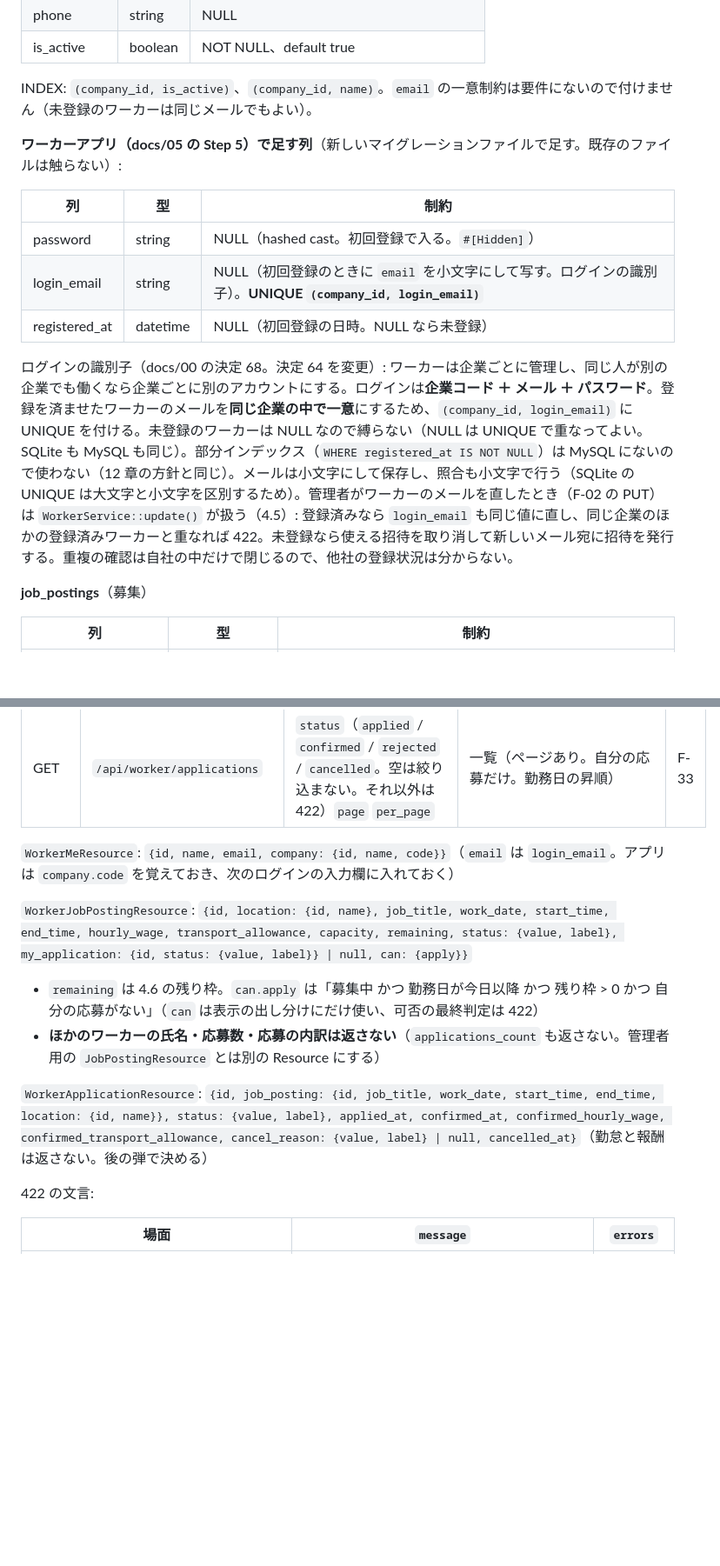
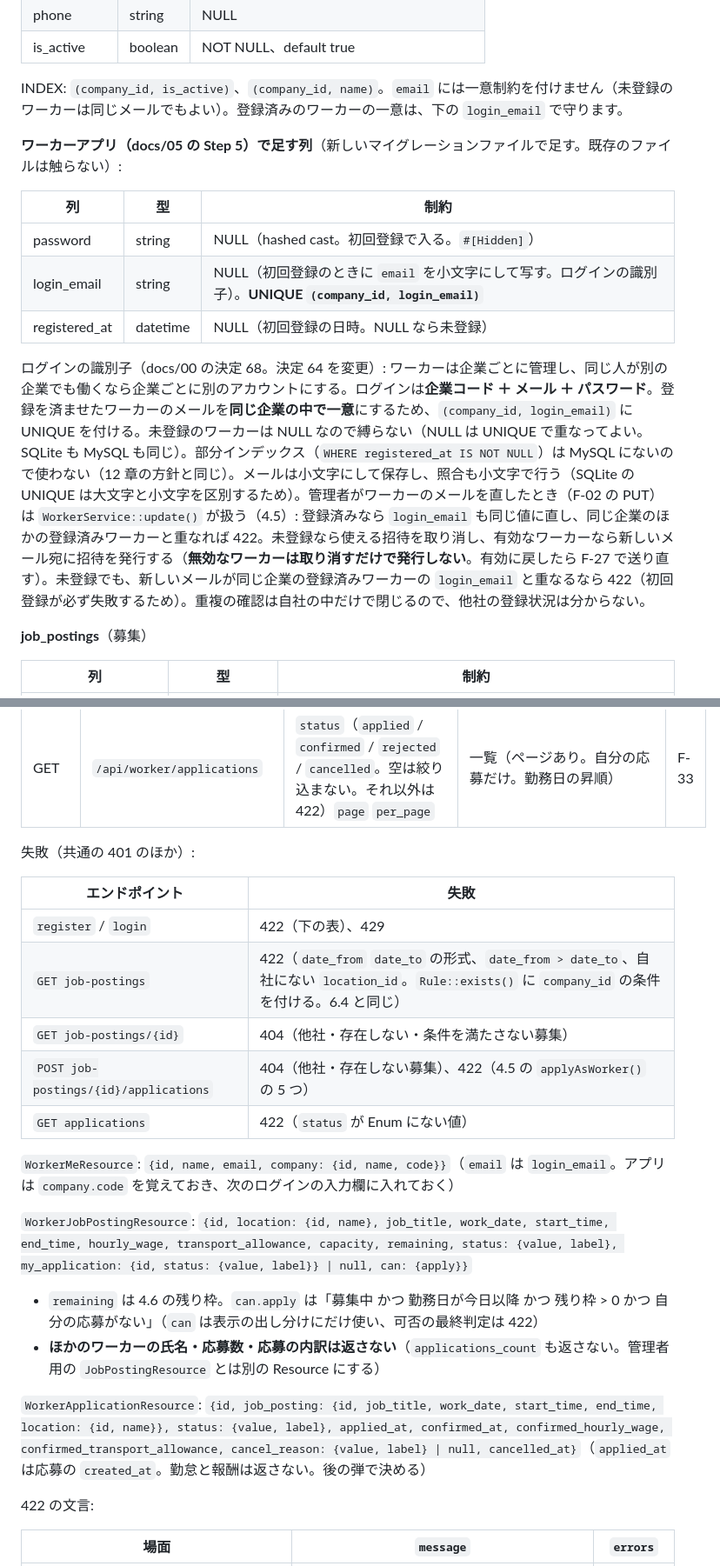
Before and after one commit to hata-junnosuke/next_team, a Markdown page: docs/01_技術仕様_next.md, 2 parts joined by grey strips. Shown at 87% size. Drawn GitHub-style; blank space fills up the shorter version.

```diff
--- a/docs/01_技術仕様_next.md
+++ b/docs/01_技術仕様_next.md
@@ -146,7 +146,7 @@ Fortify の 2FA 用の列は作りません（`features` が空なので使わ
 | phone | string | NULL |
 | is_active | boolean | NOT NULL、default true |
 
-INDEX: `(company_id, is_active)`、`(company_id, name)`。`email` の一意制約は要件にないので付けません（未登録のワーカーは同じメールでもよい）。
+INDEX: `(company_id, is_active)`、`(company_id, name)`。`email` には一意制約を付けません（未登録のワーカーは同じメールでもよい）。登録済みのワーカーの一意は、下の `login_email` で守ります。
 
 **ワーカーアプリ（docs/05 の Step 5）で足す列**（新しいマイグレーションファイルで足す。既存のファイルは触らない）:
 
@@ -156,7 +156,7 @@ INDEX: `(company_id, is_active)`、`(company_id, name)`。`email` の一意制
 | login_email | string | NULL（初回登録のときに `email` を小文字にして写す。ログインの識別子）。**UNIQUE `(company_id, login_email)`** |
 | registered_at | datetime | NULL（初回登録の日時。NULL なら未登録） |
 
-ログインの識別子（docs/00 の決定 68。決定 64 を変更）: ワーカーは企業ごとに管理し、同じ人が別の企業でも働くなら企業ごとに別のアカウントにする。ログインは**企業コード ＋ メール ＋ パスワード**。登録を済ませたワーカーのメールを**同じ企業の中で一意**にするため、`(company_id, login_email)` に UNIQUE を付ける。未登録のワーカーは NULL なので縛らない（NULL は UNIQUE で重なってよい。SQLite も MySQL も同じ）。部分インデックス（`WHERE registered_at IS NOT NULL`）は MySQL にないので使わない（12 章の方針と同じ）。メールは小文字にして保存し、照合も小文字で行う（SQLite の UNIQUE は大文字と小文字を区別するため）。管理者がワーカーのメールを直したとき（F-02 の PUT）は `WorkerService::update()` が扱う（4.5）: 登録済みなら `login_email` も同じ値に直し、同じ企業のほかの登録済みワーカーと重なれば 422。未登録なら使える招待を取り消して新しいメール宛に招待を発行する。重複の確認は自社の中だけで閉じるので、他社の登録状況は分からない。
+ログインの識別子（docs/00 の決定 68。決定 64 を変更）: ワーカーは企業ごとに管理し、同じ人が別の企業でも働くなら企業ごとに別のアカウントにする。ログインは**企業コード ＋ メール ＋ パスワード**。登録を済ませたワーカーのメールを**同じ企業の中で一意**にするため、`(company_id, login_email)` に UNIQUE を付ける。未登録のワーカーは NULL なので縛らない（NULL は UNIQUE で重なってよい。SQLite も MySQL も同じ）。部分インデックス（`WHERE registered_at IS NOT NULL`）は MySQL にないので使わない（12 章の方針と同じ）。メールは小文字にして保存し、照合も小文字で行う（SQLite の UNIQUE は大文字と小文字を区別するため）。管理者がワーカーのメールを直したとき（F-02 の PUT）は `WorkerService::update()` が扱う（4.5）: 登録済みなら `login_email` も同じ値に直し、同じ企業のほかの登録済みワーカーと重なれば 422。未登録なら使える招待を取り消し、有効なワーカーなら新しいメール宛に招待を発行する（**無効なワーカーは取り消すだけで発行しない**。有効に戻したら F-27 で送り直す）。未登録でも、新しいメールが同じ企業の登録済みワーカーの `login_email` と重なるなら 422（初回登録が必ず失敗するため）。重複の確認は自社の中だけで閉じるので、他社の登録状況は分からない。
 
 **job_postings**（募集）
 
@@ -679,6 +680,16 @@ sequenceDiagram
 | GET | `/api/worker/job-postings/{id}` | | 200 `WorkerJobPostingResource`。募集中かつ今日以降、または自分の応募がある募集だけ。ほかは 404 | F-31 |
 | POST | `/api/worker/job-postings/{id}/applications` | | 201 `WorkerApplicationResource` | F-32 |
 | GET | `/api/worker/applications` | `status`（`applied` / `confirmed` / `rejected` / `cancelled`。空は絞り込まない。それ以外は 422）`page` `per_page` | 一覧（ページあり。自分の応募だけ。勤務日の昇順） | F-33 |
+
+失敗（共通の 401 のほか）:
+
+| エンドポイント | 失敗 |
+|---|---|
+| `register` / `login` | 422（下の表）、429 |
+| `GET job-postings` | 422（`date_from` `date_to` の形式、`date_from > date_to`、自社にない `location_id`。`Rule::exists()` に `company_id` の条件を付ける。6.4 と同じ） |
+| `GET job-postings/{id}` | 404（他社・存在しない・条件を満たさない募集） |
+| `POST job-postings/{id}/applications` | 404（他社・存在しない募集）、422（4.5 の `applyAsWorker()` の 5 つ） |
+| `GET applications` | 422（`status` が Enum にない値） |
 
 `WorkerMeResource`: `{id, name, email, company: {id, name, code}}`（`email` は `login_email`。アプリは `company.code` を覚えておき、次のログインの入力欄に入れておく）
 
@@ -687,7 +698,7 @@ sequenceDiagram
 - `remaining` は 4.6 の残り枠。`can.apply` は「募集中 かつ 勤務日が今日以降 かつ 残り枠 > 0 かつ 自分の応募がない」（`can` は表示の出し分けにだけ使い、可否の最終判定は 422）
 - **ほかのワーカーの氏名・応募数・応募の内訳は返さない**（`applications_count` も返さない。管理者用の `JobPostingResource` とは別の Resource にする）
 
-`WorkerApplicationResource`: `{id, job_posting: {id, job_title, work_date, start_time, end_time, location: {id, name}}, status: {value, label}, applied_at, confirmed_at, confirmed_hourly_wage, confirmed_transport_allowance, cancel_reason: {value, label} | null, cancelled_at}`（勤怠と報酬は返さない。後の弾で決める）
+`WorkerApplicationResource`: `{id, job_posting: {id, job_title, work_date, start_time, end_time, location: {id, name}}, status: {value, label}, applied_at, confirmed_at, confirmed_hourly_wage, confirmed_transport_allowance, cancel_reason: {value, label} | null, cancelled_at}`（`applied_at` は応募の `created_at`。勤怠と報酬は返さない。後の弾で決める）
 
 422 の文言:
 
```
Also changed, not shown: other parts of docs/01_技術仕様_next.md (+11 -10 lines), docs/05_ワーカーアプリ学習計画.md (+4 -4 lines).
